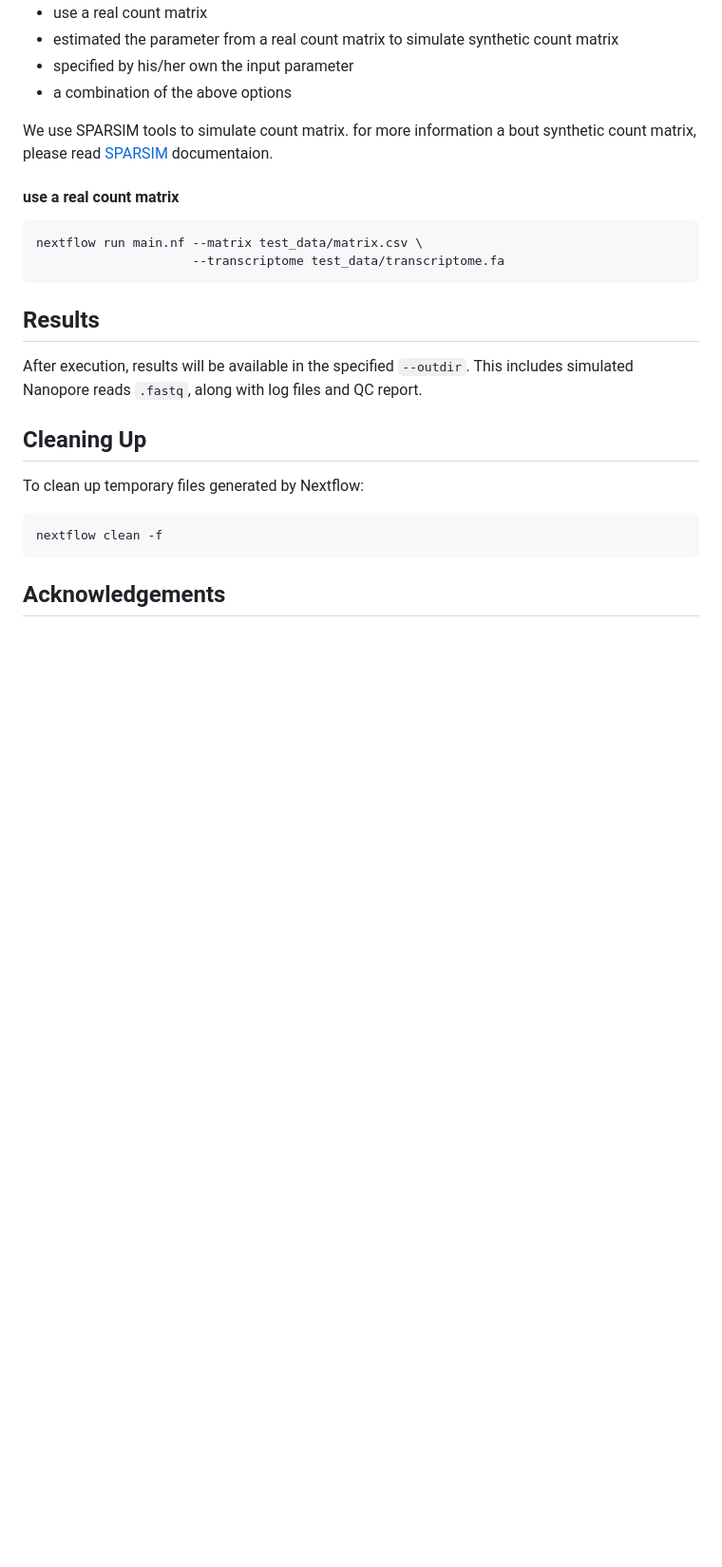
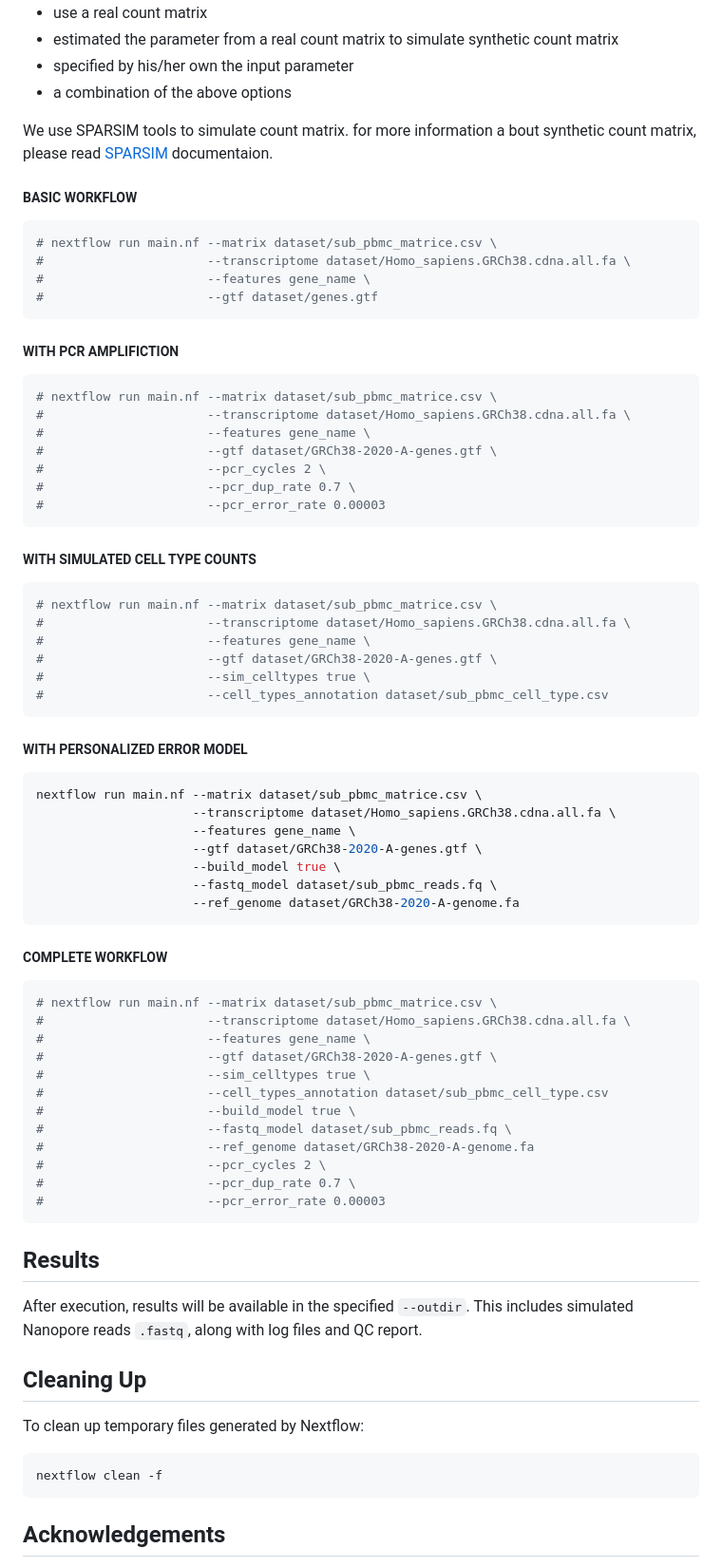
Before and after one commit to GenomiqueENS/AsaruSim, a Markdown page: README.md, the part around one of its changes. Shown at 95% size. Rendered like a GitHub page; blank space fills up the shorter version.

````diff
--- a/README.md
+++ b/README.md
@@ -97,10 +97,65 @@ User can choose among 4 ways to simulate template reads.
 
 We use SPARSIM tools to simulate count matrix. for more information a bout synthetic count matrix, please read [SPARSIM](https://gitlab.com/sysbiobig/sparsim/-/blob/master/vignettes/sparsim.Rmd?ref_type=heads#Sec_Input_parameter_estimated_from_data) documentaion.
 
-#### use a real count matrix
+##### BASIC WORKFLOW
+
 ```bash
-nextflow run main.nf --matrix test_data/matrix.csv \
-                     --transcriptome test_data/transcriptome.fa
+# nextflow run main.nf --matrix dataset/sub_pbmc_matrice.csv \
+#                      --transcriptome dataset/Homo_sapiens.GRCh38.cdna.all.fa \
+#                      --features gene_name \
+#                      --gtf dataset/genes.gtf
+```
+
+##### WITH PCR AMPLIFICTION
+
+```bash
+# nextflow run main.nf --matrix dataset/sub_pbmc_matrice.csv \
+#                      --transcriptome dataset/Homo_sapiens.GRCh38.cdna.all.fa \
+#                      --features gene_name \
+#                      --gtf dataset/GRCh38-2020-A-genes.gtf \
+#                      --pcr_cycles 2 \
+#                      --pcr_dup_rate 0.7 \
+#                      --pcr_error_rate 0.00003
+```
+
+##### WITH SIMULATED CELL TYPE COUNTS
+
+```bash
+# nextflow run main.nf --matrix dataset/sub_pbmc_matrice.csv \
+#                      --transcriptome dataset/Homo_sapiens.GRCh38.cdna.all.fa \
+#                      --features gene_name \
+#                      --gtf dataset/GRCh38-2020-A-genes.gtf \
+#                      --sim_celltypes true \
+#                      --cell_types_annotation dataset/sub_pbmc_cell_type.csv
+```
+
+##### WITH PERSONALIZED ERROR MODEL
+
+```bash
+nextflow run main.nf --matrix dataset/sub_pbmc_matrice.csv \
+                     --transcriptome dataset/Homo_sapiens.GRCh38.cdna.all.fa \
+                     --features gene_name \
+                     --gtf dataset/GRCh38-2020-A-genes.gtf \
+                     --build_model true \
+                     --fastq_model dataset/sub_pbmc_reads.fq \
+                     --ref_genome dataset/GRCh38-2020-A-genome.fa
+```
+
+##### COMPLETE WORKFLOW
+
+```bash
+# nextflow run main.nf --matrix dataset/sub_pbmc_matrice.csv \
+#                      --transcriptome dataset/Homo_sapiens.GRCh38.cdna.all.fa \
+#                      --features gene_name \
+#                      --gtf dataset/GRCh38-2020-A-genes.gtf \
+#                      --sim_celltypes true \
+#                      --cell_types_annotation dataset/sub_pbmc_cell_type.csv
+#                      --build_model true \
+#                      --fastq_model dataset/sub_pbmc_reads.fq \
+#                      --ref_genome dataset/GRCh38-2020-A-genome.fa
+#                      --pcr_cycles 2 \
+#                      --pcr_dup_rate 0.7 \
+#                      --pcr_error_rate 0.00003
 ```
 
 ## Results
````
Also changed, not shown: other parts of README.md (+1 -1 lines).
